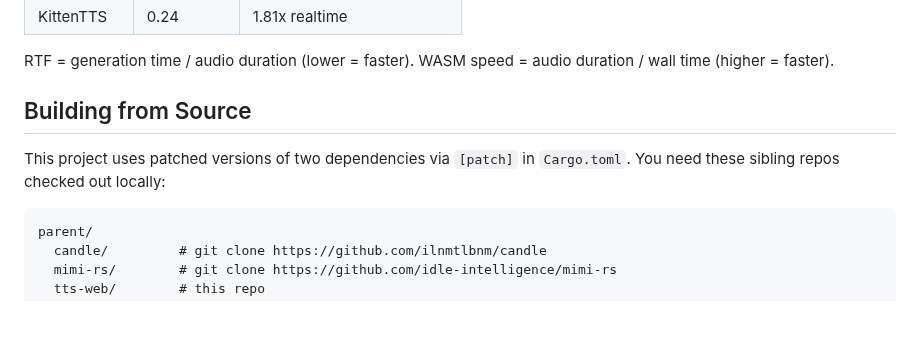
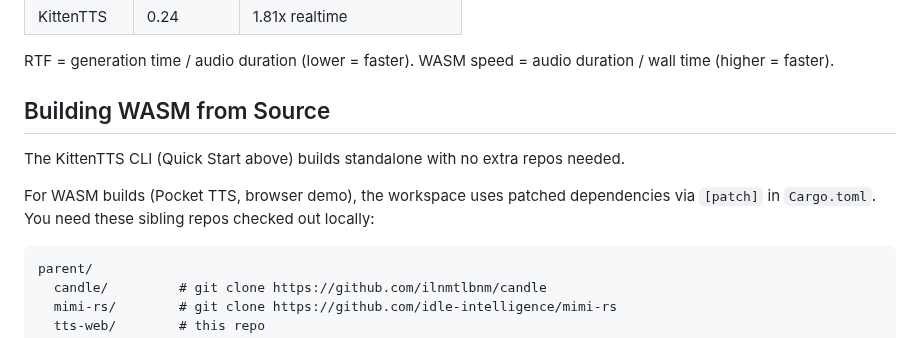
Before and after one commit to idle-intelligence/tts-web, a Markdown page: README.md, the part around the change. GitHub-like rendering; blank space fills up the shorter version.

Commit message:
Clarify that sibling repos are only needed for WASM builds, not CLI

````diff
--- a/README.md
+++ b/README.md
@@ -108,9 +108,11 @@ web/
 
 RTF = generation time / audio duration (lower = faster). WASM speed = audio duration / wall time (higher = faster).
 
-## Building from Source
+## Building WASM from Source
 
-This project uses patched versions of two dependencies via `[patch]` in `Cargo.toml`. You need these sibling repos checked out locally:
+The KittenTTS CLI (Quick Start above) builds standalone with no extra repos needed.
+
+For WASM builds (Pocket TTS, browser demo), the workspace uses patched dependencies via `[patch]` in `Cargo.toml`. You need these sibling repos checked out locally:
 
 ```
 parent/
````
